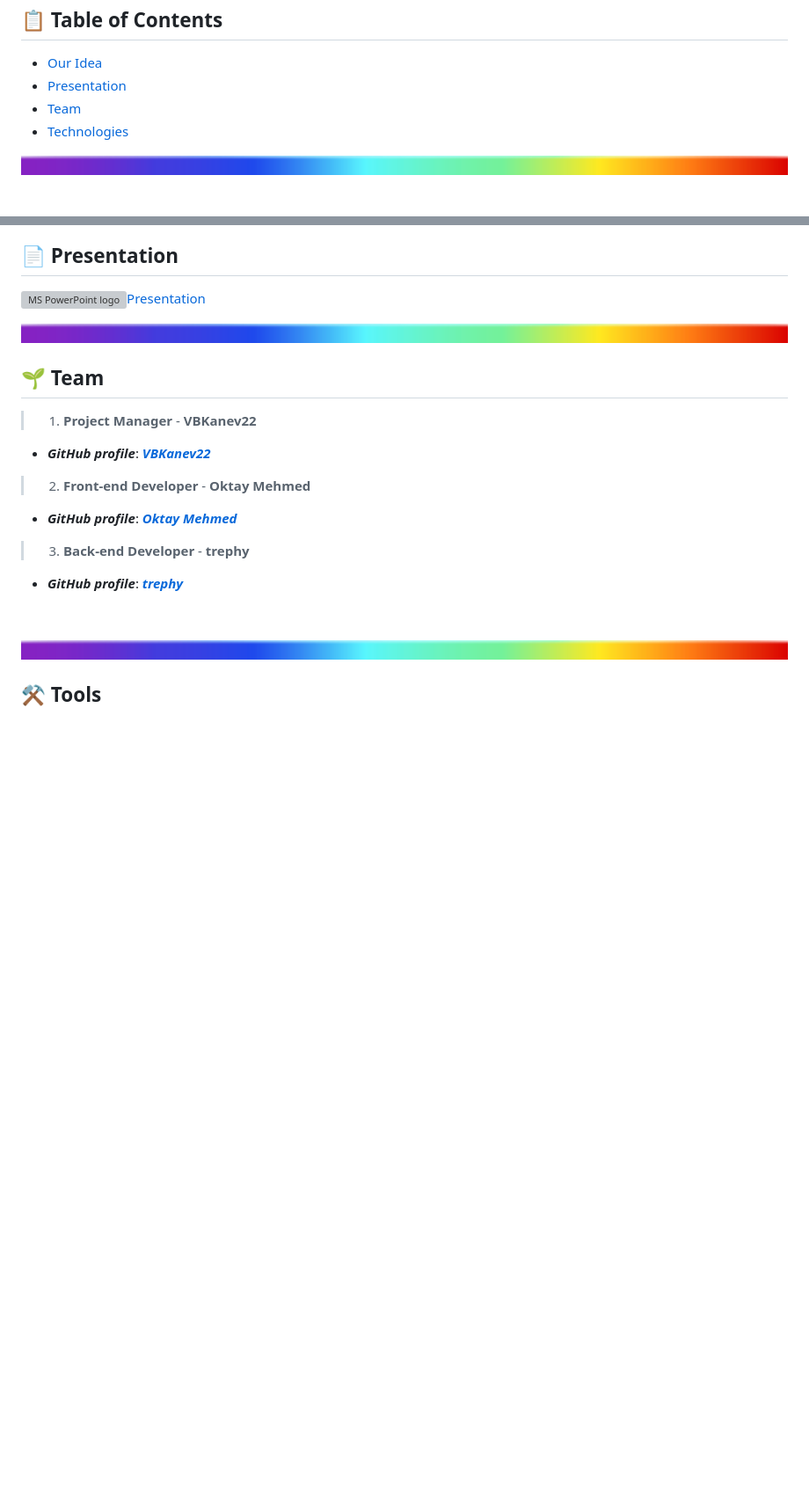
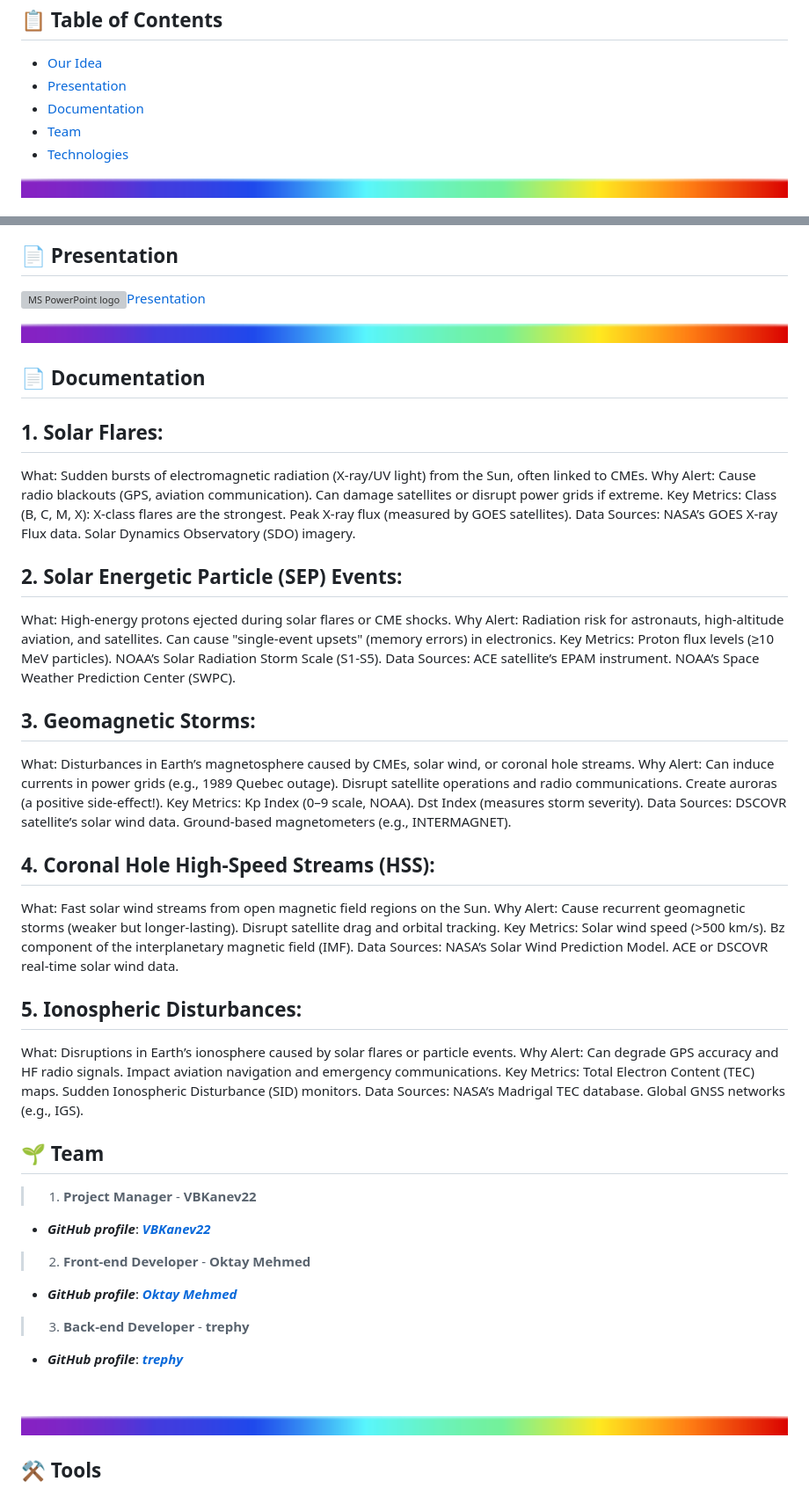
Before and after one commit to Code-Of-The-Future-Hackathon/code-of-the-future-25-chaykajs, a Markdown page: README.md, 2 parts joined by grey strips. Shown: that part at 88% size. Rendered like a GitHub page; blank space fills up the shorter version; grey boxes are pictures that could not be loaded.

Commit message:
Update README.md(13)

```diff
--- a/README.md
+++ b/README.md
@@ -12,6 +12,7 @@
   ## 📋 Table of Contents
   - [Our Idea](#idea)
   - [Presentation](#docs)
+  - [Documentation](#docs)
   - [Team](#collaborators)
   - [Technologies](#technologies)
 
@@ -33,6 +34,64 @@ Our objective is to develop a monitoring system for solar weather events such as
 <p align="center">
    <img src="rainbowline (2).png" alt="GitHub logo" width=100% height="7px"/>
 </p>
+
+## 📄 Documentation <a name="docs"></a>
+## 1. Solar Flares:
+What: Sudden bursts of electromagnetic radiation (X-ray/UV light) from the Sun, often linked to CMEs.
+Why Alert:
+Cause radio blackouts (GPS, aviation communication).
+Can damage satellites or disrupt power grids if extreme.
+Key Metrics:
+Class (B, C, M, X): X-class flares are the strongest.
+Peak X-ray flux (measured by GOES satellites).
+Data Sources:
+NASA’s GOES X-ray Flux data.
+Solar Dynamics Observatory (SDO) imagery.
+## 2. Solar Energetic Particle (SEP) Events:
+What: High-energy protons ejected during solar flares or CME shocks.
+Why Alert:
+Radiation risk for astronauts, high-altitude aviation, and satellites.
+Can cause "single-event upsets" (memory errors) in electronics.
+Key Metrics:
+Proton flux levels (≥10 MeV particles).
+NOAA’s Solar Radiation Storm Scale (S1-S5).
+Data Sources:
+ACE satellite’s EPAM instrument.
+NOAA’s Space Weather Prediction Center (SWPC).
+## 3. Geomagnetic Storms:
+What: Disturbances in Earth’s magnetosphere caused by CMEs, solar wind, or coronal hole streams.
+Why Alert:
+Can induce currents in power grids (e.g., 1989 Quebec outage).
+Disrupt satellite operations and radio communications.
+Create auroras (a positive side-effect!).
+Key Metrics:
+Kp Index (0–9 scale, NOAA).
+Dst Index (measures storm severity).
+Data Sources:
+DSCOVR satellite’s solar wind data.
+Ground-based magnetometers (e.g., INTERMAGNET).
+## 4. Coronal Hole High-Speed Streams (HSS):
+What: Fast solar wind streams from open magnetic field regions on the Sun.
+Why Alert:
+Cause recurrent geomagnetic storms (weaker but longer-lasting).
+Disrupt satellite drag and orbital tracking.
+Key Metrics:
+Solar wind speed (>500 km/s).
+Bz component of the interplanetary magnetic field (IMF).
+Data Sources:
+NASA’s Solar Wind Prediction Model.
+ACE or DSCOVR real-time solar wind data.
+## 5. Ionospheric Disturbances:
+What: Disruptions in Earth’s ionosphere caused by solar flares or particle events.
+Why Alert:
+Can degrade GPS accuracy and HF radio signals.
+Impact aviation navigation and emergency communications.
+Key Metrics:
+Total Electron Content (TEC) maps.
+Sudden Ionospheric Disturbance (SID) monitors.
+Data Sources:
+NASA’s Madrigal TEC database.
+Global GNSS networks (e.g., IGS).
 
 ## 🌱 Team <a name="collaborators"></a>
 > 1. **Project Manager** - **VBKanev22**
```
